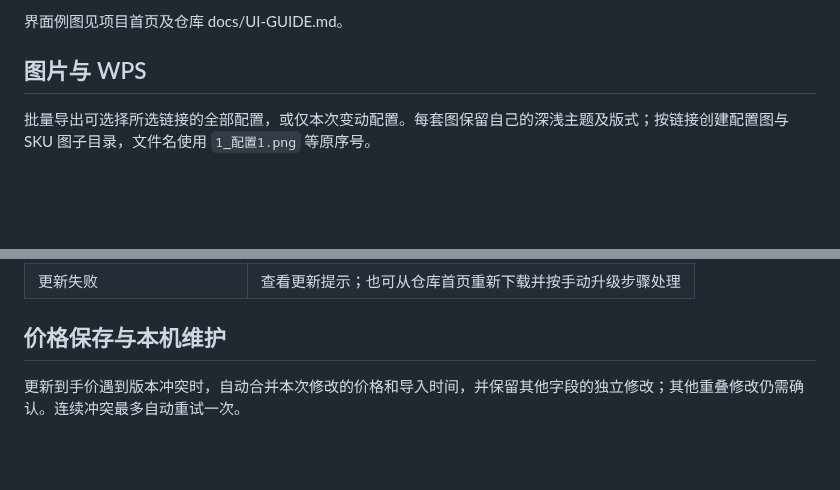
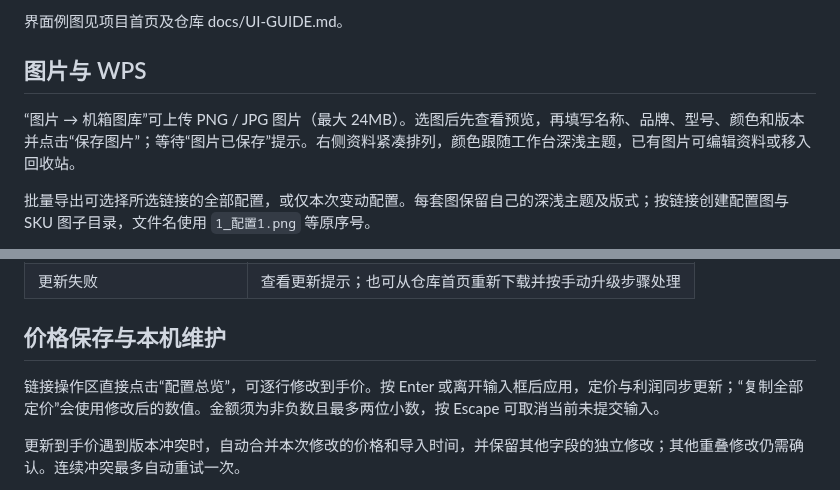
Before and after one commit to yamakaze1234/diytools-refactor, a Markdown page: docs/PUBLIC-USAGE.md, 2 parts joined by grey strips. Drawn GitHub-style; blank space fills up the shorter version.

```diff
--- a/docs/PUBLIC-USAGE.md
+++ b/docs/PUBLIC-USAGE.md
@@ -39,6 +39,8 @@
 
 ## 图片与 WPS
 
+“图片 → 机箱图库”可上传 PNG / JPG 图片（最大 24MB）。选图后先查看预览，再填写名称、品牌、型号、颜色和版本并点击“保存图片”；等待“图片已保存”提示。右侧资料紧凑排列，颜色跟随工作台深浅主题，已有图片可编辑资料或移入回收站。
+
 批量导出可选择所选链接的全部配置，或仅本次变动配置。每套图保留自己的深浅主题及版式；按链接创建配置图与 SKU 图子目录，文件名使用 `1_配置1.png` 等原序号。
 
 图片任务面板可查看进度、取消、继续未完成项和重试失败项。取消目录选择不算导出成功。导出失败后可重试，不需要重复修改配置；清空任务记录不会删除已经保存的图片，运行中的任务会保留。
@@ -78,6 +80,8 @@
 
 ## 价格保存与本机维护
 
+链接操作区直接点击“配置总览”，可逐行修改到手价。按 Enter 或离开输入框后应用，定价与利润同步更新；“复制全部定价”会使用修改后的数值。金额须为非负数且最多两位小数，按 Escape 可取消当前未提交输入。
+
 更新到手价遇到版本冲突时，自动合并本次修改的价格和导入时间，并保留其他字段的独立修改；其他重叠修改仍需确认。连续冲突最多自动重试一次。
 
 更新成功后只保留最近一次完整的可回退备份，更早的成功更新目录直接删除。失败或尚未确认的更新保留；文件占用导致未完成的清理会在下次启动重试。“数据与同步 → 清理本机缓存”也可查看和清理历史更新备份，显示数量、占用与完成结果，不删除当前业务数据。
```
Also changed, not shown: README.md (+4 -4 lines), docs/UI-GUIDE.md (+6 -0 lines), docs/screenshots/free-editor.png, docs/screenshots/workbench-dark.png, docs/screenshots/workbench-light.png, 14 other files.
